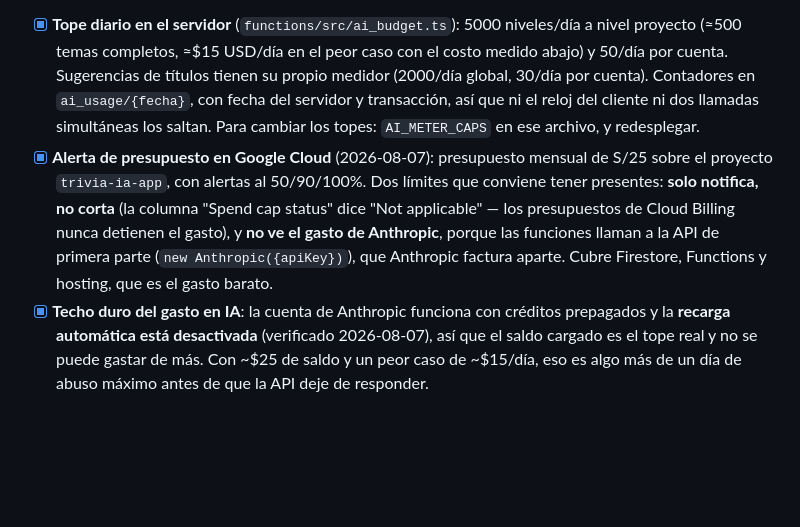
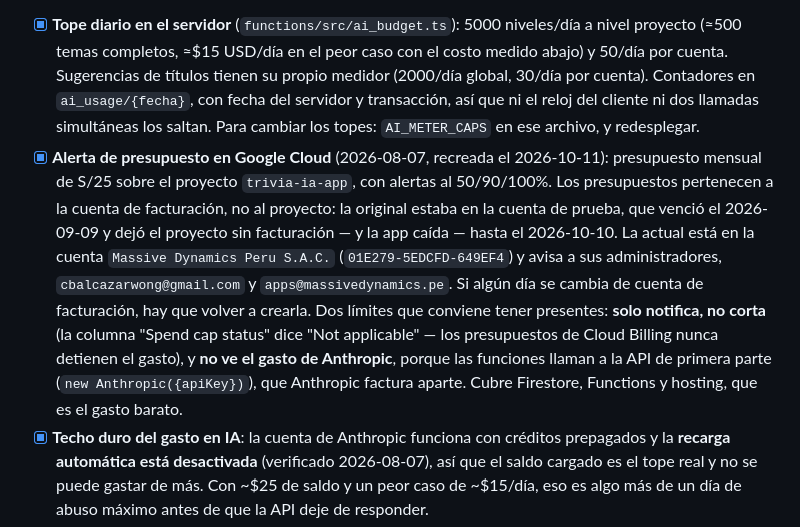
Before and after one commit to CarlosBW/AITrivia, a Markdown page: LAUNCH_CHECKLIST.md, the part around the change. Drawn GitHub-style; blank space fills up the shorter version.

Commit message:
Note that the budget alert now lives on the company billing account
The checklist still described the alert created in August, which sat on
the trial billing account and went away with it. It has been recreated
on the account the project is billed to now. The entry also says why it
has to be redone if the billing account ever changes: budgets belong to
the account, not the project, which is how the first one was lost
without anyone noticing.

Co-Authored-By: Claude Opus 5.5 <noreply@anthropic.com>

```diff
--- a/LAUNCH_CHECKLIST.md
+++ b/LAUNCH_CHECKLIST.md
@@ -30,7 +30,7 @@ El cliente Flutter ya activa App Check (`main.dart`), pero **no hace nada hasta
 Hasta que la API key de Anthropic quedó válida (2026-08-04), el gasto era estructuralmente cero. Ya no. Como el login es anónimo e ilimitado y cada cuenta nueva trae un pase gratis, existe un camino de "cualquiera con el app" a gasto real.
 
 - [x] **Tope diario en el servidor** (`functions/src/ai_budget.ts`): 5000 niveles/día a nivel proyecto (≈500 temas completos, ≈$15 USD/día en el peor caso con el costo medido abajo) y 50/día por cuenta. Sugerencias de títulos tienen su propio medidor (2000/día global, 30/día por cuenta). Contadores en `ai_usage/{fecha}`, con fecha del servidor y transacción, así que ni el reloj del cliente ni dos llamadas simultáneas los saltan. Para cambiar los topes: `AI_METER_CAPS` en ese archivo, y redesplegar.
-- [x] **Alerta de presupuesto en Google Cloud** (2026-08-07): presupuesto mensual de S/25 sobre el proyecto `trivia-ia-app`, con alertas al 50/90/100%. Dos límites que conviene tener presentes: **solo notifica, no corta** (la columna "Spend cap status" dice "Not applicable" — los presupuestos de Cloud Billing nunca detienen el gasto), y **no ve el gasto de Anthropic**, porque las funciones llaman a la API de primera parte (`new Anthropic({apiKey})`), que Anthropic factura aparte. Cubre Firestore, Functions y hosting, que es el gasto barato.
+- [x] **Alerta de presupuesto en Google Cloud** (2026-08-07, recreada el 2026-10-11): presupuesto mensual de S/25 sobre el proyecto `trivia-ia-app`, con alertas al 50/90/100%. Los presupuestos pertenecen a la cuenta de facturación, no al proyecto: la original estaba en la cuenta de prueba, que venció el 2026-09-09 y dejó el proyecto sin facturación — y la app caída — hasta el 2026-10-10. La actual está en la cuenta `Massive Dynamics Peru S.A.C.` (`01E279-5EDCFD-649EF4`) y avisa a sus administradores, `cbalcazarwong@gmail.com` y `apps@massivedynamics.pe`. Si algún día se cambia de cuenta de facturación, hay que volver a crearla. Dos límites que conviene tener presentes: **solo notifica, no corta** (la columna "Spend cap status" dice "Not applicable" — los presupuestos de Cloud Billing nunca detienen el gasto), y **no ve el gasto de Anthropic**, porque las funciones llaman a la API de primera parte (`new Anthropic({apiKey})`), que Anthropic factura aparte. Cubre Firestore, Functions y hosting, que es el gasto barato.
 - [x] **Techo duro del gasto en IA**: la cuenta de Anthropic funciona con créditos prepagados y la **recarga automática está desactivada** (verificado 2026-08-07), así que el saldo cargado es el tope real y no se puede gastar de más. Con ~$25 de saldo y un peor caso de ~$15/día, eso es algo más de un día de abuso máximo antes de que la API deje de responder.
 - [x] **Límite de gasto en Anthropic Console** (2026-10-10): USD 100 al mes, en Facturación → Límites de gasto. El valor por defecto era USD 200 000, que no protegía de nada. Es el segundo freno, detrás del saldo prepagado: si algún día se activa la recarga automática, pasa a ser el único.
 - Nota sobre el fallo por saldo agotado: `createAiTopic` **cobra después de generar** (`index.ts`: genera en ~6424, cobra en la transacción de ~6458), así que si Claude falla por falta de créditos el jugador no pierde monedas ni su pase gratis. La degradación es limpia: deja de poder crear temas IA, y el resto del juego (solo, PvP, diario, semanal) no toca Anthropic.
```
